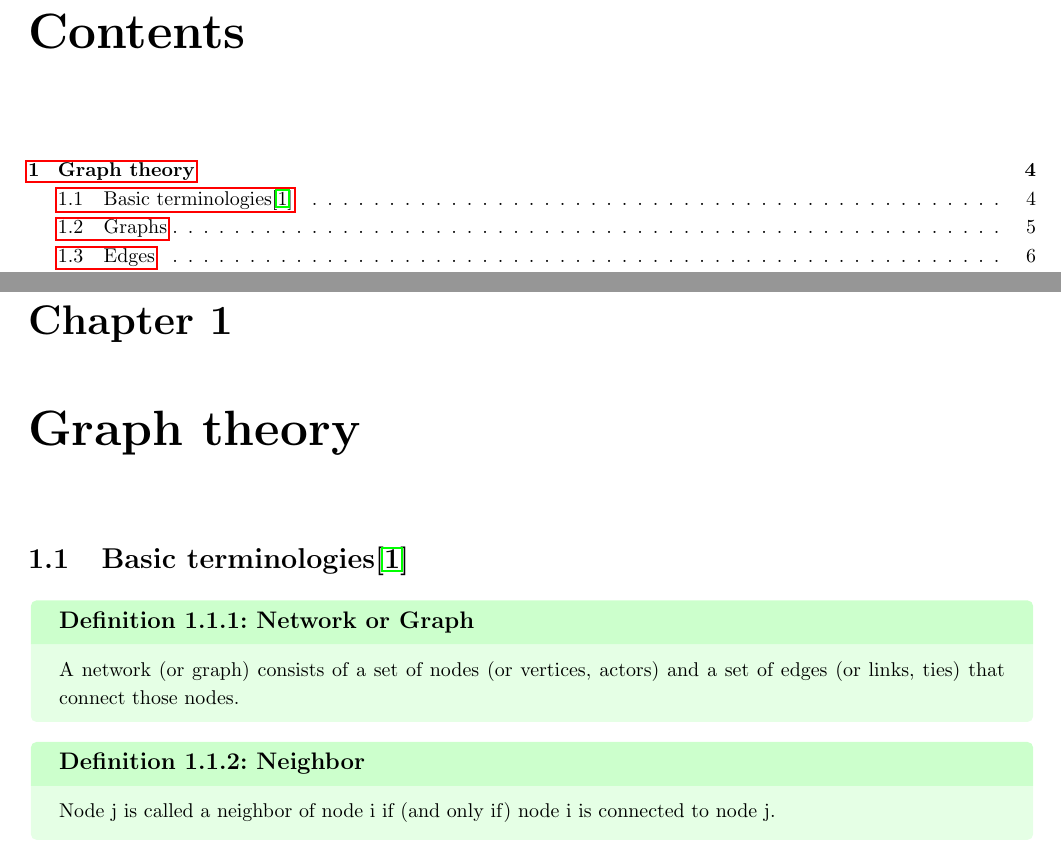
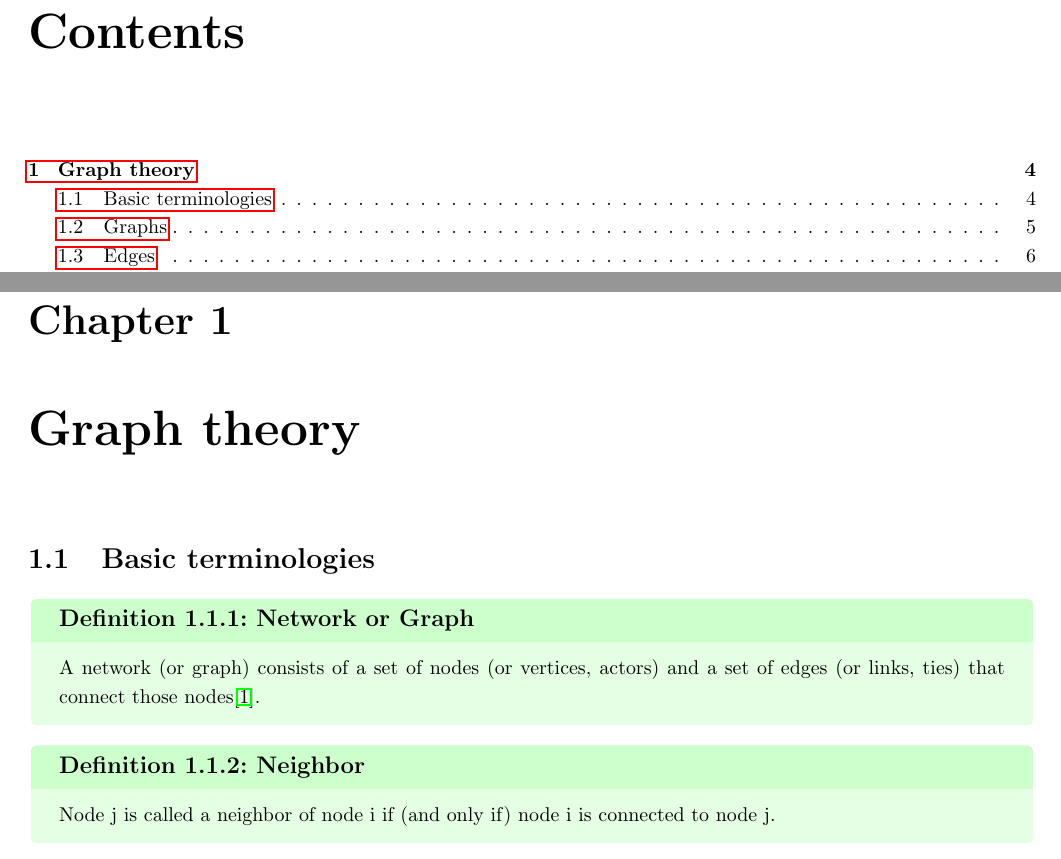
Before and after one commit to nativemen/knowledge_management, a LaTeX thesis (math/machine_learning/spectral_clustering_algorithms/spectral_clustering_algorithms.tex): two parts of pages 2 and 5 of 11, joined at a grey line, cut so that both start at the same text. Compiled offline with pdfLaTeX.

Commit message:
fix cite issue

```diff
--- a/math/machine_learning/spectral_clustering_algorithms/spectral_clustering_algorithms.tex
+++ b/math/machine_learning/spectral_clustering_algorithms/spectral_clustering_algorithms.tex
@@ -68,9 +68,9 @@
 
 \chapter{Graph theory}
 
-\section{Basic terminologies\cite{CXone_2024}}{
+\section{Basic terminologies}{
     \defn{Network or Graph}{
-        A network (or graph) consists of a set of nodes (or vertices, actors) and a set of edges (or links, ties) that connect those nodes.
+        A network (or graph) consists of a set of nodes (or vertices, actors) and a set of edges (or links, ties) that connect those nodes\citep{CXone_2024}.
     }
 
     \defn{Neighbor}{
```
